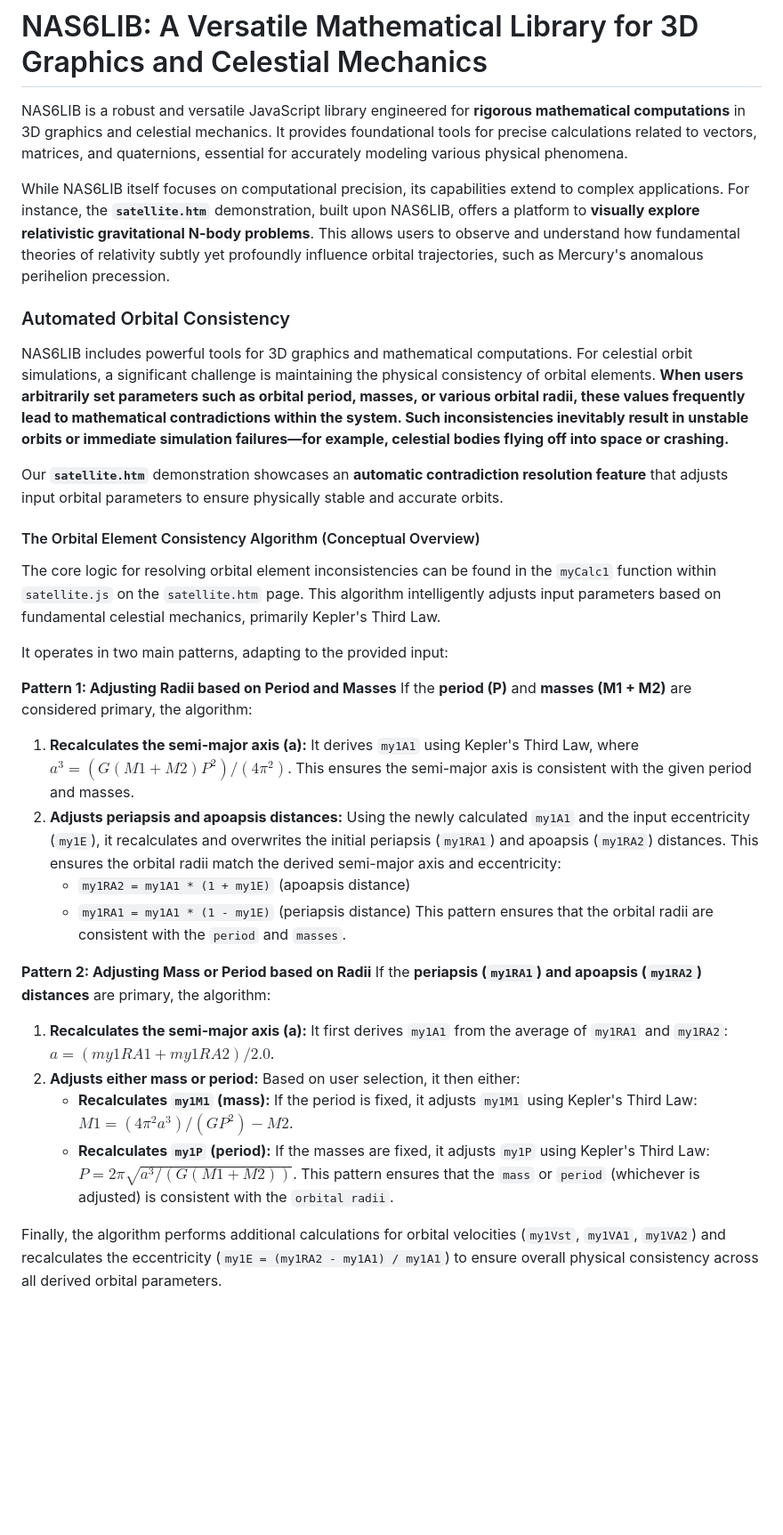
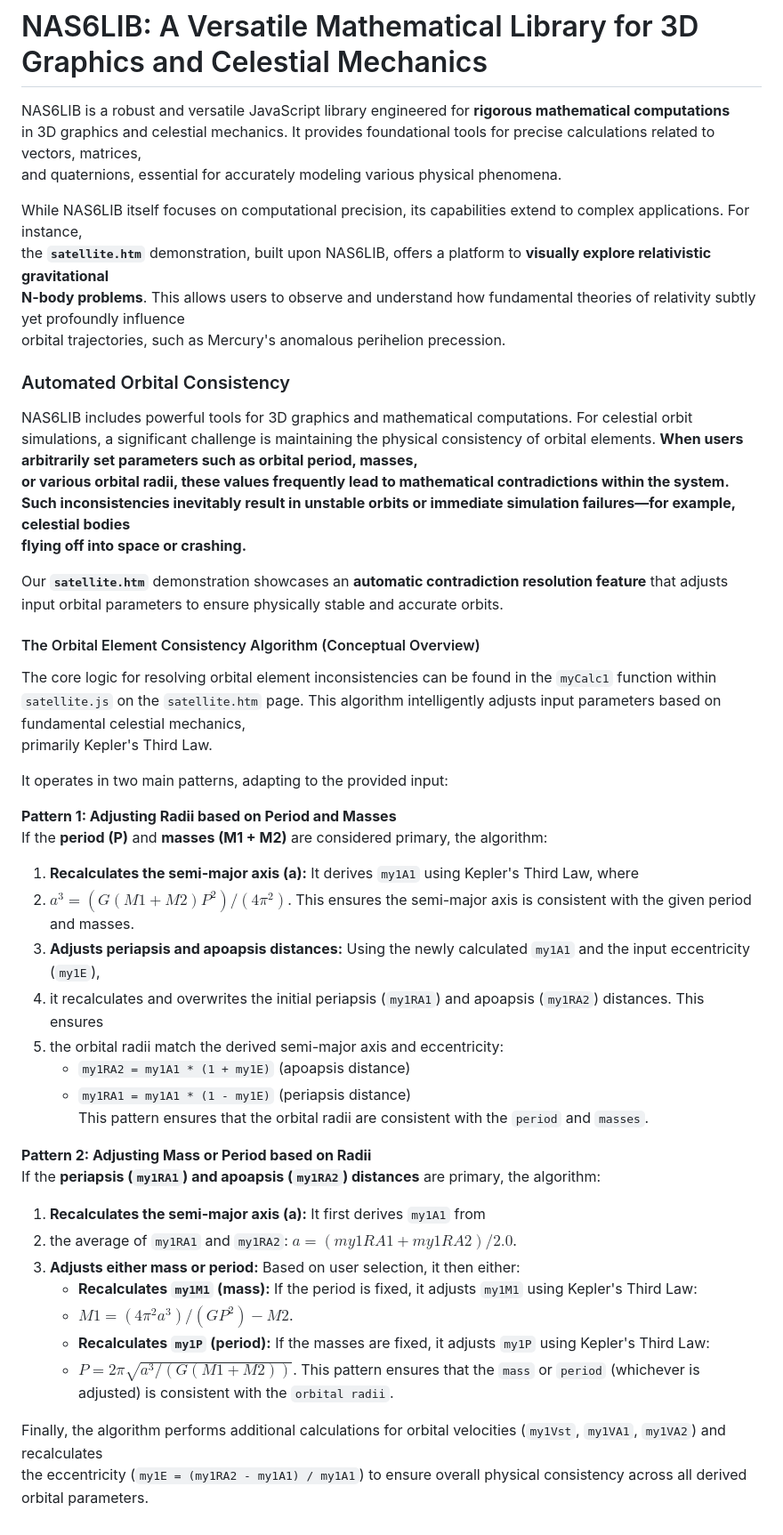
Before and after one commit to NAS6mixfoolv/satellite, a Markdown page: README.md, the part around one of its changes. Shown at 89% size. Drawn GitHub-style; blank space fills up the shorter version.

```diff
--- a/README.md
+++ b/README.md
@@ -12,36 +13,52 @@ Jupiter swing-by:
 
 # NAS6LIB: A Versatile Mathematical Library for 3D Graphics and Celestial Mechanics
 
-NAS6LIB is a robust and versatile JavaScript library engineered for **rigorous mathematical computations** in 3D graphics and celestial mechanics. It provides foundational tools for precise calculations related to vectors, matrices, and quaternions, essential for accurately modeling various physical phenomena.
+NAS6LIB is a robust and versatile JavaScript library engineered for **rigorous mathematical computations**
+in 3D graphics and celestial mechanics. It provides foundational tools for precise calculations related to vectors, matrices,
+and quaternions, essential for accurately modeling various physical phenomena.
 
-While NAS6LIB itself focuses on computational precision, its capabilities extend to complex applications. For instance, the **`satellite.htm`** demonstration, built upon NAS6LIB, offers a platform to **visually explore relativistic gravitational N-body problems**. This allows users to observe and understand how fundamental theories of relativity subtly yet profoundly influence orbital trajectories, such as Mercury's anomalous perihelion precession.
+While NAS6LIB itself focuses on computational precision, its capabilities extend to complex applications. For instance,
+the **`satellite.htm`** demonstration, built upon NAS6LIB, offers a platform to **visually explore relativistic gravitational
+N-body problems**. This allows users to observe and understand how fundamental theories of relativity subtly yet profoundly influence
+orbital trajectories, such as Mercury's anomalous perihelion precession.
 
 ### Automated Orbital Consistency
 
-NAS6LIB includes powerful tools for 3D graphics and mathematical computations. For celestial orbit simulations, a significant challenge is maintaining the physical consistency of orbital elements. **When users arbitrarily set parameters such as orbital period, masses, or various orbital radii, these values frequently lead to mathematical contradictions within the system. Such inconsistencies inevitably result in unstable orbits or immediate simulation failures—for example, celestial bodies flying off into space or crashing.**
+NAS6LIB includes powerful tools for 3D graphics and mathematical computations. For celestial orbit simulations, a significant challenge is   maintaining the physical consistency of orbital elements. **When users arbitrarily set parameters such as orbital period, masses,
+or various orbital radii, these values frequently lead to mathematical contradictions within the system.
+Such inconsistencies inevitably result in unstable orbits or immediate simulation failures—for example, celestial bodies
+flying off into space or crashing.**
 
-Our **`satellite.htm`** demonstration showcases an **automatic contradiction resolution feature** that adjusts input orbital parameters to ensure physically stable and accurate orbits.
+Our **`satellite.htm`** demonstration showcases an **automatic contradiction resolution feature** that adjusts input orbital parameters to   ensure physically stable and accurate orbits.
 
 #### The Orbital Element Consistency Algorithm (Conceptual Overview)
 
-The core logic for resolving orbital element inconsistencies can be found in the `myCalc1` function within `satellite.js` on the `satellite.htm` page. This algorithm intelligently adjusts input parameters based on fundamental celestial mechanics, primarily Kepler's Third Law.
+The core logic for resolving orbital element inconsistencies can be found in the `myCalc1` function within `satellite.js` on the   `satellite.htm` page. This algorithm intelligently adjusts input parameters based on fundamental celestial mechanics,
+primarily Kepler's Third Law.
 
 It operates in two main patterns, adapting to the provided input:
 
 **Pattern 1: Adjusting Radii based on Period and Masses**
 If the **period (P)** and **masses (M1 + M2)** are considered primary, the algorithm:
-1.  **Recalculates the semi-major axis (a):** It derives `my1A1` using Kepler's Third Law, where $a^3 = (G(M1+M2)P^2) / (4\pi^2)$. This ensures the semi-major axis is consistent with the given period and masses.
-2.  **Adjusts periapsis and apoapsis distances:** Using the newly calculated `my1A1` and the input eccentricity (`my1E`), it recalculates and overwrites the initial periapsis (`my1RA1`) and apoapsis (`my1RA2`) distances. This ensures the orbital radii match the derived semi-major axis and eccentricity:
+1.  **Recalculates the semi-major axis (a):** It derives `my1A1` using Kepler's Third Law, where
+2.  $a^3 = (G(M1+M2)P^2) / (4\pi^2)$. This ensures the semi-major axis is consistent with the given period and masses.
+3.  **Adjusts periapsis and apoapsis distances:** Using the newly calculated `my1A1` and the input eccentricity (`my1E`),
+4.  it recalculates and overwrites the initial periapsis (`my1RA1`) and apoapsis (`my1RA2`) distances. This ensures
+5.  the orbital radii match the derived semi-major axis and eccentricity:
     * `my1RA2 = my1A1 * (1 + my1E)` (apoapsis distance)
     * `my1RA1 = my1A1 * (1 - my1E)` (periapsis distance)
     This pattern ensures that the orbital radii are consistent with the `period` and `masses`.
 
 **Pattern 2: Adjusting Mass or Period based on Radii**
 If the **periapsis (`my1RA1`) and apoapsis (`my1RA2`) distances** are primary, the algorithm:
-1.  **Recalculates the semi-major axis (a):** It first derives `my1A1` from the average of `my1RA1` and `my1RA2`: $a = (my1RA1 + my1RA2) / 2.0$.
-2.  **Adjusts either mass or period:** Based on user selection, it then either:
-    * **Recalculates `my1M1` (mass):** If the period is fixed, it adjusts `my1M1` using Kepler's Third Law: $M1 = (4\pi^2 a^3) / (G P^2) - M2$.
-    * **Recalculates `my1P` (period):** If the masses are fixed, it adjusts `my1P` using Kepler's Third Law: $P = 2\pi \sqrt{a^3 / (G (M1 + M2))}$.
+1.  **Recalculates the semi-major axis (a):** It first derives `my1A1` from
+2.  the average of `my1RA1` and `my1RA2`: $a = (my1RA1 + my1RA2) / 2.0$.
+3.  **Adjusts either mass or period:** Based on user selection, it then either:
+    * **Recalculates `my1M1` (mass):** If the period is fixed, it adjusts `my1M1` using Kepler's Third Law:
+    * $M1 = (4\pi^2 a^3) / (G P^2) - M2$.
+    * **Recalculates `my1P` (period):** If the masses are fixed, it adjusts `my1P` using Kepler's Third Law:
+    * $P = 2\pi \sqrt{a^3 / (G (M1 + M2))}$.
     This pattern ensures that the `mass` or `period` (whichever is adjusted) is consistent with the `orbital radii`.
 
-Finally, the algorithm performs additional calculations for orbital velocities (`my1Vst`, `my1VA1`, `my1VA2`) and recalculates the eccentricity (`my1E = (my1RA2 - my1A1) / my1A1`) to ensure overall physical consistency across all derived orbital parameters.
+Finally, the algorithm performs additional calculations for orbital velocities (`my1Vst`, `my1VA1`, `my1VA2`) and recalculates
+the eccentricity (`my1E = (my1RA2 - my1A1) / my1A1`) to ensure overall physical consistency across all derived orbital parameters.
```
Also changed, not shown: other parts of README.md (+2 -1 lines).
